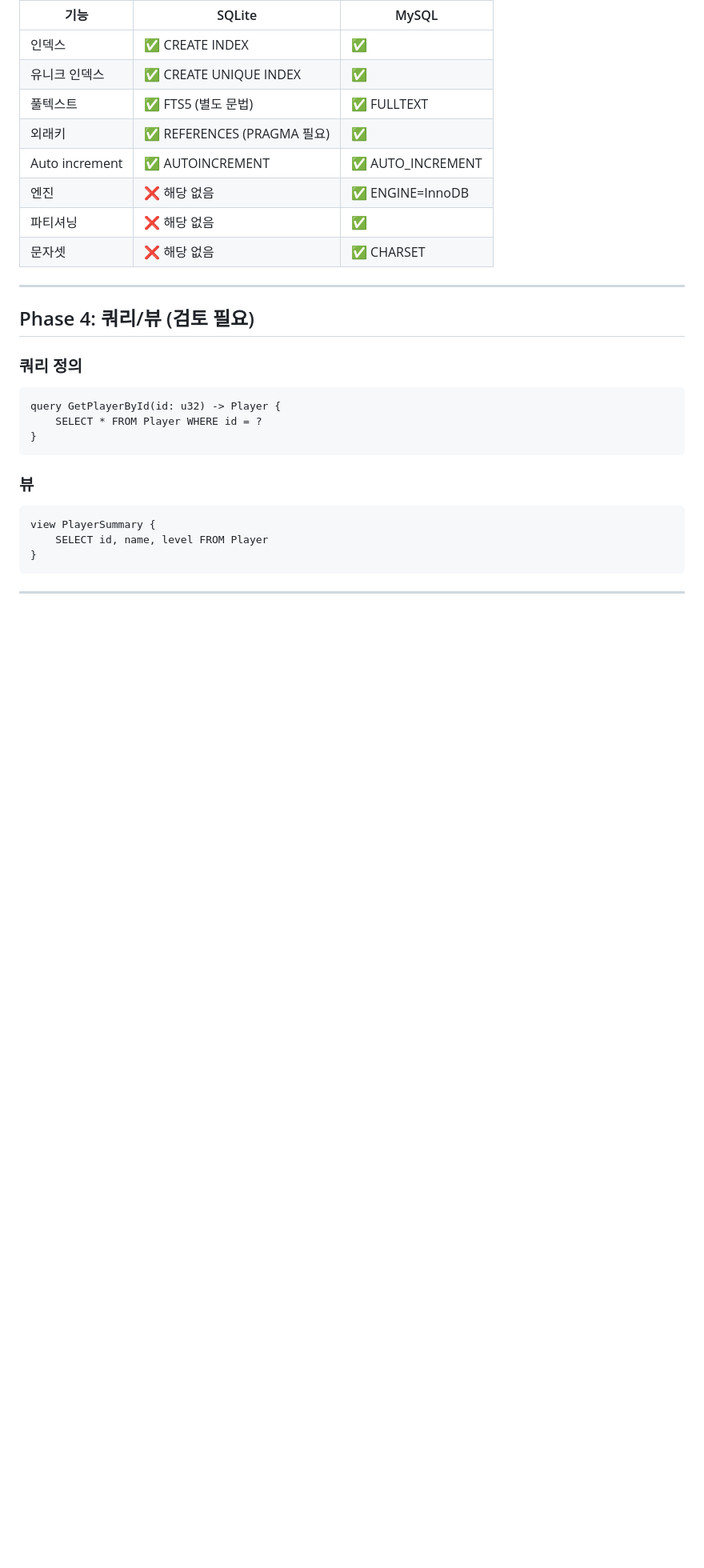
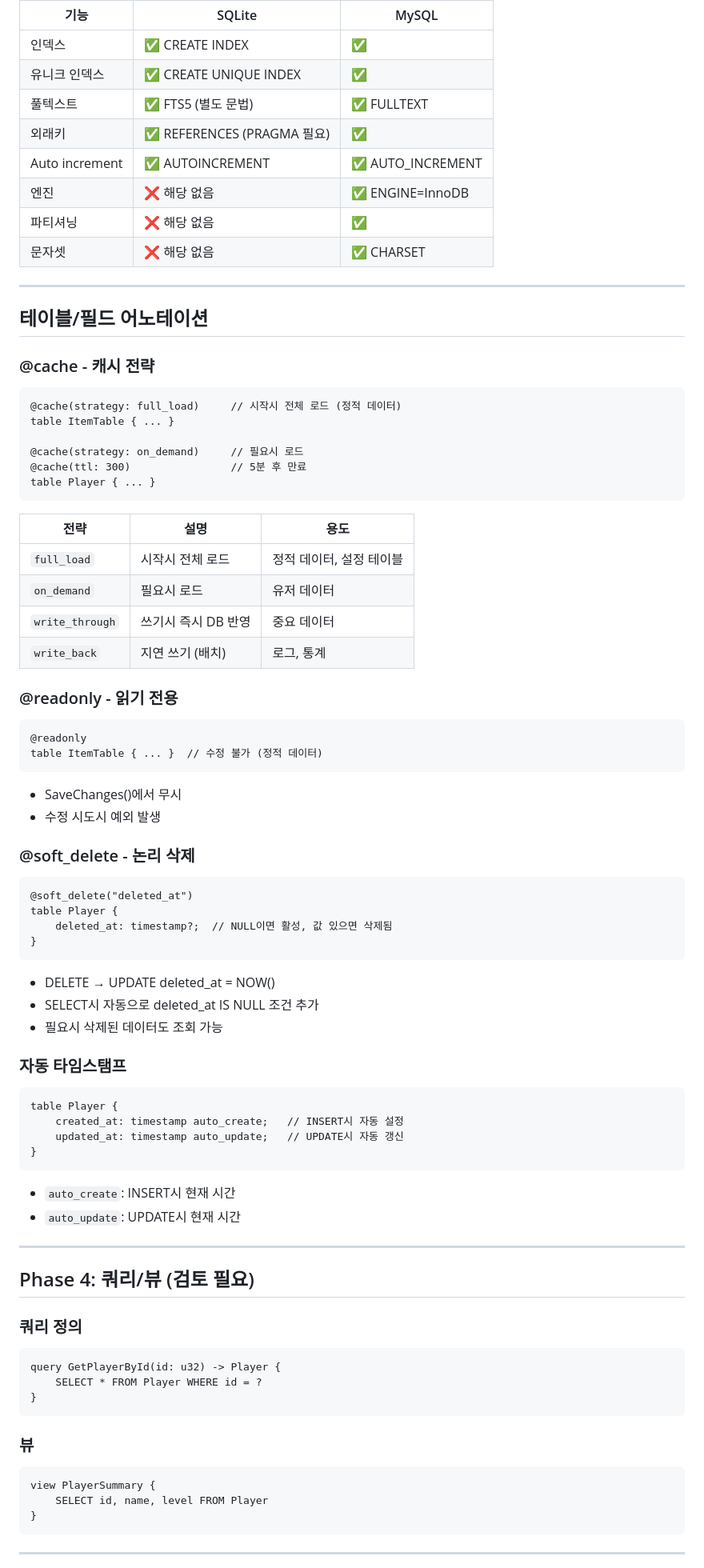
Before and after one commit to ittodo/PolyGen, a Markdown page: SQL_TODO.md, the part around the change. Shown at 80% size. Drawn GitHub-style; blank space fills up the shorter version.

Commit message:
docs: Add table/field annotations for DB cache library
- @cache: strategy (full_load, on_demand, write_through, write_back) + ttl
- @readonly: prevent modifications on static data tables
- @soft_delete: logical deletion with timestamp field
- auto_create/auto_update: automatic timestamp management

````diff
--- a/SQL_TODO.md
+++ b/SQL_TODO.md
@@ -190,6 +190,63 @@ ALTER TABLE Player RENAME COLUMN user_name TO name;
 
 ---
 
+## 테이블/필드 어노테이션
+
+### @cache - 캐시 전략
+
+```poly
+@cache(strategy: full_load)     // 시작시 전체 로드 (정적 데이터)
+table ItemTable { ... }
+
+@cache(strategy: on_demand)     // 필요시 로드
+@cache(ttl: 300)                // 5분 후 만료
+table Player { ... }
+```
+
+| 전략 | 설명 | 용도 |
+|------|------|------|
+| `full_load` | 시작시 전체 로드 | 정적 데이터, 설정 테이블 |
+| `on_demand` | 필요시 로드 | 유저 데이터 |
+| `write_through` | 쓰기시 즉시 DB 반영 | 중요 데이터 |
+| `write_back` | 지연 쓰기 (배치) | 로그, 통계 |
+
+### @readonly - 읽기 전용
+
+```poly
+@readonly
+table ItemTable { ... }  // 수정 불가 (정적 데이터)
+```
+
+- SaveChanges()에서 무시
+- 수정 시도시 예외 발생
+
+### @soft_delete - 논리 삭제
+
+```poly
+@soft_delete("deleted_at")
+table Player {
+    deleted_at: timestamp?;  // NULL이면 활성, 값 있으면 삭제됨
+}
+```
+
+- DELETE → UPDATE deleted_at = NOW()
+- SELECT시 자동으로 deleted_at IS NULL 조건 추가
+- 필요시 삭제된 데이터도 조회 가능
+
+### 자동 타임스탬프
+
+```poly
+table Player {
+    created_at: timestamp auto_create;   // INSERT시 자동 설정
+    updated_at: timestamp auto_update;   // UPDATE시 자동 갱신
+}
+```
+
+- `auto_create`: INSERT시 현재 시간
+- `auto_update`: UPDATE시 현재 시간
+
+---
+
 ## Phase 4: 쿼리/뷰 (검토 필요)
 
 ### 쿼리 정의
````
